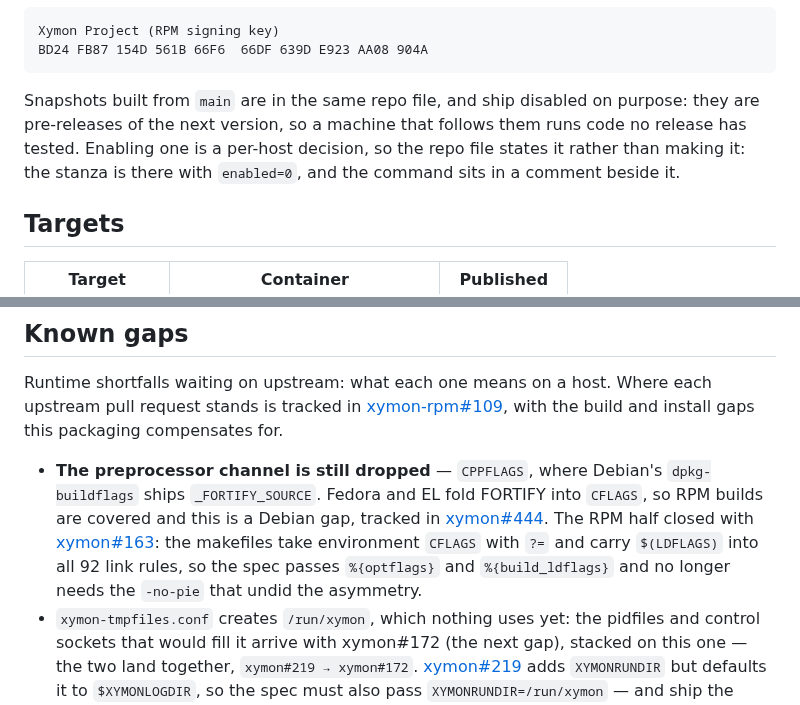
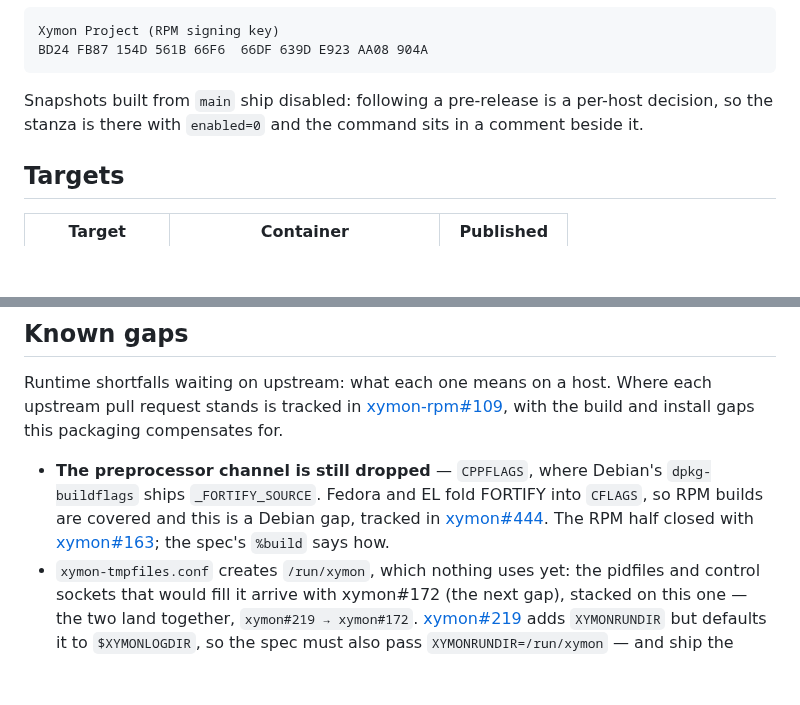
Before and after one commit to xymon-monitoring/xymon-rpm, a Markdown page: README.md, 2 parts joined by grey strips. GitHub-like rendering; blank space fills up the shorter version.

````diff
--- a/README.md
+++ b/README.md
@@ -220,11 +220,9 @@ Xymon Project (RPM signing key)
 BD24 FB87 154D 561B 66F6  66DF 639D E923 AA08 904A
 ```
 
-Snapshots built from `main` are in the same repo file, and ship disabled on
-purpose: they are pre-releases of the next version, so a machine that follows
-them runs code no release has tested. Enabling one is a per-host decision, so
-the repo file states it rather than making it: the stanza is there with
-`enabled=0`, and the command sits in a comment beside it.
+Snapshots built from `main` ship disabled: following a pre-release is a per-host
+decision, so the stanza is there with `enabled=0` and the command sits in a
+comment beside it.
 
 ## Targets
 
@@ -346,10 +344,8 @@ with the build and install gaps this packaging compensates for.
   `CFLAGS`, so RPM builds are covered and this is a Debian gap, tracked in
   [xymon#444](https://github.com/xymon-monitoring/xymon/issues/444). The RPM
   half closed with
-  [xymon#163](https://github.com/xymon-monitoring/xymon/pull/163): the
-  makefiles take environment `CFLAGS` with `?=` and carry `$(LDFLAGS)` into
-  all 92 link rules, so the spec passes `%{optflags}` and `%{build_ldflags}`
-  and no longer needs the `-no-pie` that undid the asymmetry.
+  [xymon#163](https://github.com/xymon-monitoring/xymon/pull/163); the spec's
+  `%build` says how.
 - `xymon-tmpfiles.conf` creates `/run/xymon`, which nothing uses yet: the
   pidfiles and control sockets that would fill it arrive with xymon#172 (the
   next gap), stacked on this one — the two land together,
````
Also changed, not shown: docs/build-pipeline.md (+25 -40 lines), docs/roadmap.md (+5 -28 lines).
